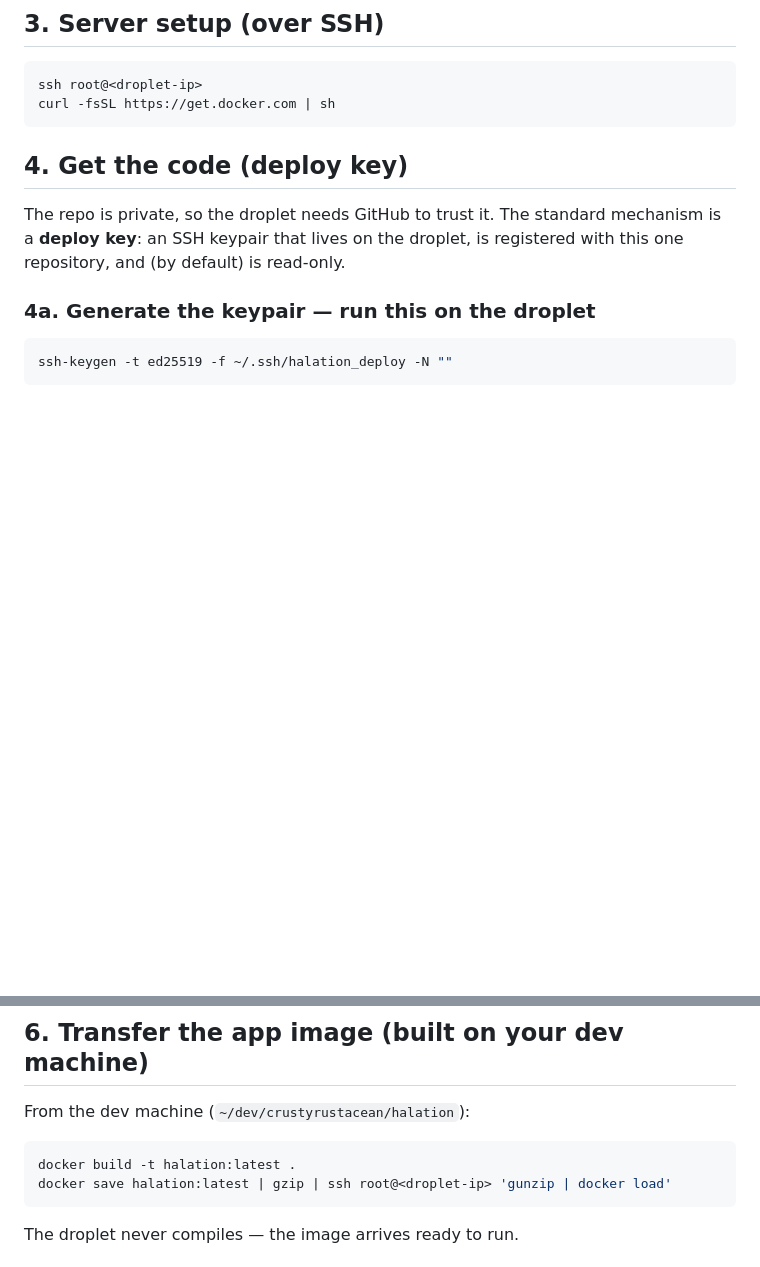
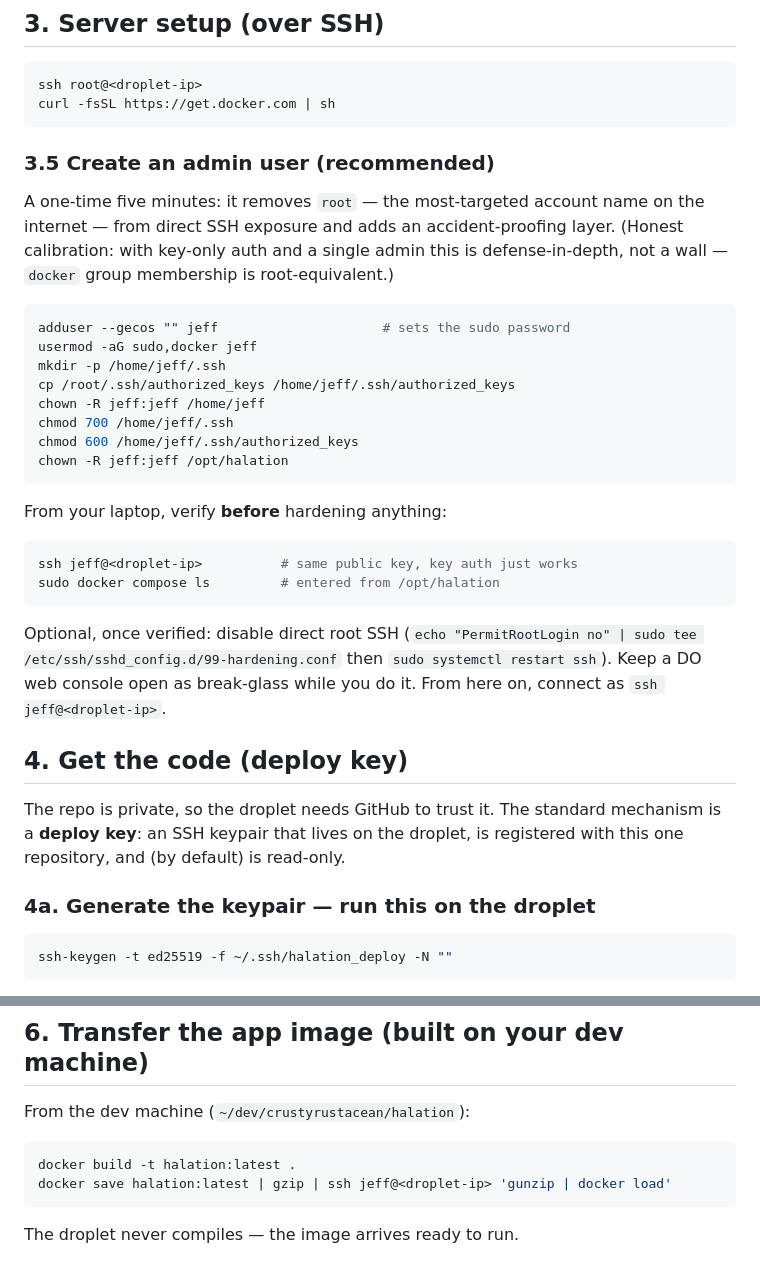
Before and after one commit to crustyrustacean/halation, a Markdown page: docs/DEPLOYMENT.md, 2 parts joined by grey strips. GitHub-like rendering; blank space fills up the shorter version.

Commit message:
docs: runbook 3.5 — admin user creation + connect-as-jeff guidance

````diff
--- a/docs/DEPLOYMENT.md
+++ b/docs/DEPLOYMENT.md
@@ -69,6 +69,38 @@ Cloudflare dashboard → your domain → **DNS** → **Add record**:
 ssh root@<droplet-ip>
 curl -fsSL https://get.docker.com | sh
 ```
+
+### 3.5 Create an admin user (recommended)
+
+A one-time five minutes: it removes `root` — the most-targeted account
+name on the internet — from direct SSH exposure and adds an
+accident-proofing layer. (Honest calibration: with key-only auth and a
+single admin this is defense-in-depth, not a wall — `docker` group
+membership is root-equivalent.)
+
+```bash
+adduser --gecos "" jeff                     # sets the sudo password
+usermod -aG sudo,docker jeff
+mkdir -p /home/jeff/.ssh
+cp /root/.ssh/authorized_keys /home/jeff/.ssh/authorized_keys
+chown -R jeff:jeff /home/jeff
+chmod 700 /home/jeff/.ssh
+chmod 600 /home/jeff/.ssh/authorized_keys
+chown -R jeff:jeff /opt/halation
+```
+
+From your laptop, verify **before** hardening anything:
+
+```bash
+ssh jeff@<droplet-ip>          # same public key, key auth just works
+sudo docker compose ls         # entered from /opt/halation
+```
+
+Optional, once verified: disable direct root SSH
+(`echo "PermitRootLogin no" | sudo tee /etc/ssh/sshd_config.d/99-hardening.conf`
+then `sudo systemctl restart ssh`). Keep a DO web console open as
+break-glass while you do it. From here on, connect as
+`ssh jeff@<droplet-ip>`.
 
 ## 4. Get the code (deploy key)
 
@@ -168,7 +200,7 @@ From the dev machine (`~/dev/crustyrustacean/halation`):
 
 ```bash
 docker build -t halation:latest .
-docker save halation:latest | gzip | ssh root@<droplet-ip> 'gunzip | docker load'
+docker save halation:latest | gzip | ssh jeff@<droplet-ip> 'gunzip | docker load'
 ```
 
 The droplet never compiles — the image arrives ready to run.
````
